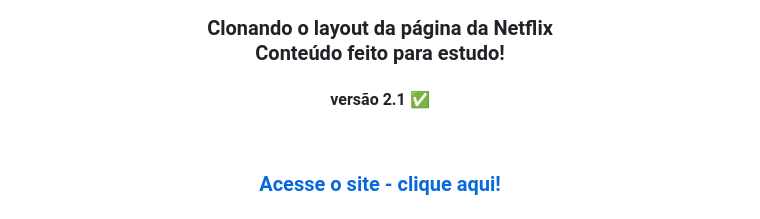
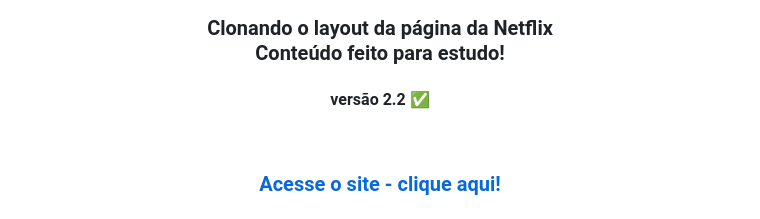
Before and after one commit to matealves/netflix, a Markdown page: README.md, the part around the change. Rendered like a GitHub page.

```diff
--- a/README.md
+++ b/README.md
@@ -14,7 +14,7 @@
 </h3>
 
 <h4 align = "center">
-	versão 2.1 ✅
+	versão 2.2 ✅
 </h4>
 <br>
 <h3 align = "center">
```
Also changed, not shown: netflix_readme.png, 2 other files.
